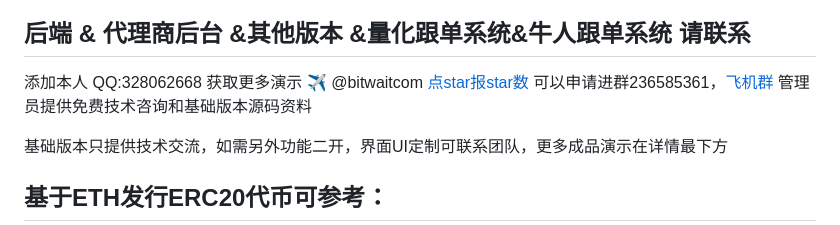
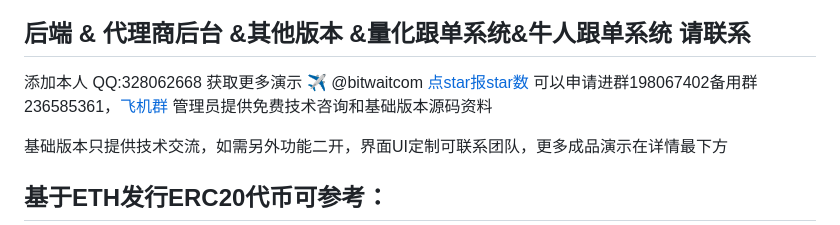
Before and after one commit to bitwaitcom/bitwaitcom.github.io, a Markdown page: README.md, the part around the change. Rendered like a GitHub page.

Commit message:
更新q群

```diff
--- a/README.md
+++ b/README.md
@@ -6,7 +6,7 @@
 ### [http://bizzan.org/](http://bizzan.org/)  (请自行科学)
 
 ## 后端 & 代理商后台 &其他版本 &量化跟单系统&牛人跟单系统 请联系
-添加本人 QQ:328062668 获取更多演示  :airplane:  @bitwaitcom [点star报star数](https://img.shields.io/github/stars/bitwaitcom/BitExchange.svg?style=social) 可以申请进群236585361，[飞机群](https://t.me/+j2M8lCE1gwNhOWQ9) 管理员提供免费技术咨询和基础版本源码资料
+添加本人 QQ:328062668 获取更多演示  :airplane:  @bitwaitcom [点star报star数](https://img.shields.io/github/stars/bitwaitcom/BitExchange.svg?style=social) 可以申请进群198067402备用群236585361，[飞机群](https://t.me/+j2M8lCE1gwNhOWQ9) 管理员提供免费技术咨询和基础版本源码资料
 
 基础版本只提供技术交流，如需另外功能二开，界面UI定制可联系团队，更多成品演示在详情最下方
 
```
